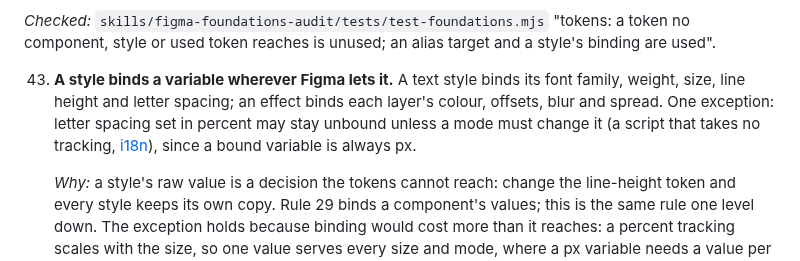
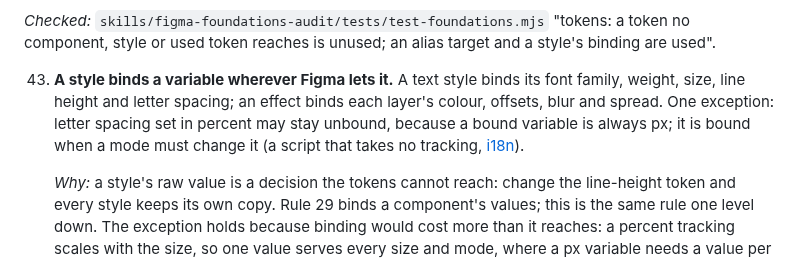
Before and after one commit to javi-cuello/design-system-toolkit, a Markdown page: standards/figma-standard.md, the part around the change. Drawn GitHub-style.

Commit message:
rule 43 and visual: last review wording (grid rounding named as the cost; the exception's reason first)
Toolkit: standards/figma-standard.md
Co-Authored-By: Claude Opus 5.5 <noreply@anthropic.com>

```diff
--- a/standards/figma-standard.md
+++ b/standards/figma-standard.md
@@ -392,7 +392,7 @@ Cite a rule as `figma-standard rule N`.
 
    *Checked:* `skills/figma-foundations-audit/tests/test-foundations.mjs` "tokens: a token no component, style or used token reaches is unused; an alias target and a style's binding are used".
 
-43. **A style binds a variable wherever Figma lets it.** A text style binds its font family, weight, size, line height and letter spacing; an effect binds each layer's colour, offsets, blur and spread. One exception: letter spacing set in percent may stay unbound unless a mode must change it (a script that takes no tracking, [i18n](../knowledge/code/i18n.md#font-coverage)), since a bound variable is always px.
+43. **A style binds a variable wherever Figma lets it.** A text style binds its font family, weight, size, line height and letter spacing; an effect binds each layer's colour, offsets, blur and spread. One exception: letter spacing set in percent may stay unbound, because a bound variable is always px; it is bound when a mode must change it (a script that takes no tracking, [i18n](../knowledge/code/i18n.md#font-coverage)).
 
     *Why:* a style's raw value is a decision the tokens cannot reach: change the line-height token and every style keeps its own copy. Rule 29 binds a component's values; this is the same rule one level down. The exception holds because binding would cost more than it reaches: a percent tracking scales with the size, so one value serves every size and mode, where a px variable needs a value per size per mode.
 
```
Also changed, not shown: 1 other file.
